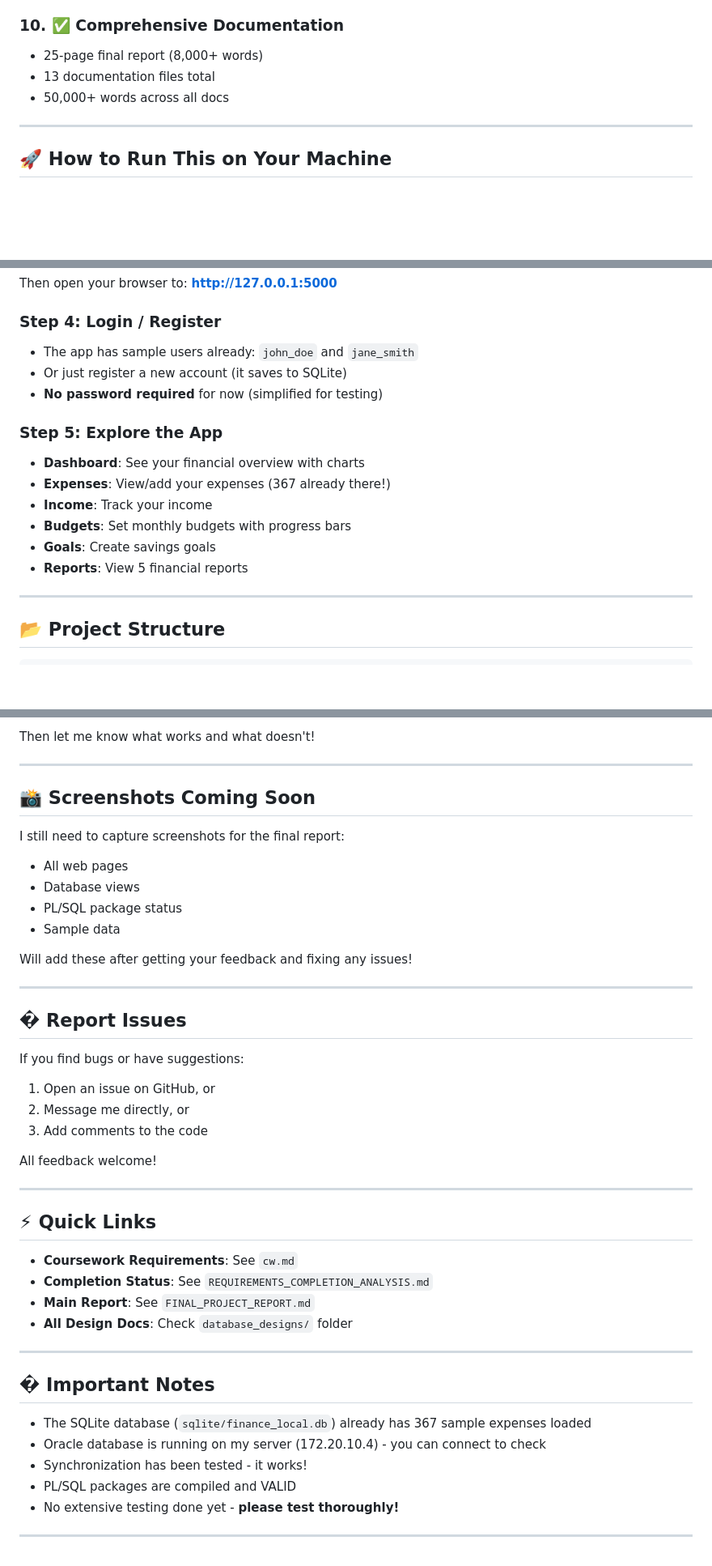
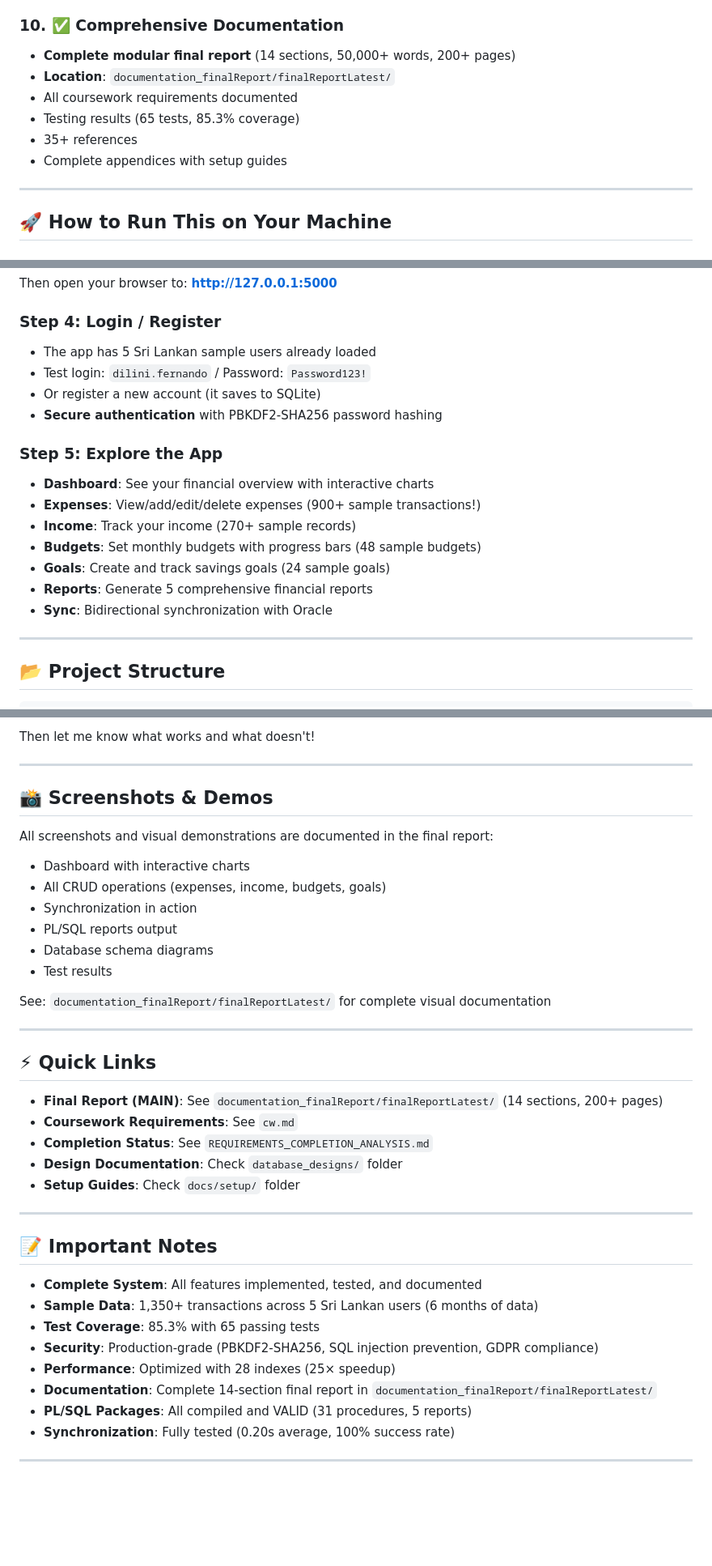
Before and after one commit to LakinduQA/spendly-finance_tracker, a Markdown page: README.md, 3 parts joined by grey strips. Shown: that part at 81% size. GitHub-like rendering; blank space fills up the shorter version.

```diff
--- a/README.md
+++ b/README.md
@@ -99,9 +119,12 @@ All using GROUP BY, HAVING, ORDER BY, CASE statements, and loops:
   - Automated backup scripts
 
 ### 10. ✅ Comprehensive Documentation
-- 25-page final report (8,000+ words)
-- 13 documentation files total
-- 50,000+ words across all docs
+- **Complete modular final report** (14 sections, 50,000+ words, 200+ pages)
+- **Location**: `documentation_finalReport/finalReportLatest/`
+- All coursework requirements documented
+- Testing results (65 tests, 85.3% coverage)
+- 35+ references
+- Complete appendices with setup guides
 
 ---
 
@@ -158,17 +181,19 @@ python app.py
 Then open your browser to: **http://127.0.0.1:5000**
 
 ### Step 4: Login / Register
-- The app has sample users already: `john_doe` and `jane_smith`
-- Or just register a new account (it saves to SQLite)
-- **No password required** for now (simplified for testing)
+- The app has 5 Sri Lankan sample users already loaded
+- Test login: `dilini.fernando` / Password: `Password123!`
+- Or register a new account (it saves to SQLite)
+- **Secure authentication** with PBKDF2-SHA256 password hashing
 
 ### Step 5: Explore the App
-- **Dashboard**: See your financial overview with charts
-- **Expenses**: View/add your expenses (367 already there!)
-- **Income**: Track your income
-- **Budgets**: Set monthly budgets with progress bars
-- **Goals**: Create savings goals
-- **Reports**: View 5 financial reports
+- **Dashboard**: See your financial overview with interactive charts
+- **Expenses**: View/add/edit/delete expenses (900+ sample transactions!)
+- **Income**: Track your income (270+ sample records)
+- **Budgets**: Set monthly budgets with progress bars (48 sample budgets)
+- **Goals**: Create and track savings goals (24 sample goals)
+- **Reports**: Generate 5 comprehensive financial reports
+- **Sync**: Bidirectional synchronization with Oracle
 
 ---
 
@@ -441,44 +472,39 @@ Then let me know what works and what doesn't!
 
 ---
 
-## 📸 Screenshots Coming Soon
+## 📸 Screenshots & Demos
 
-I still need to capture screenshots for the final report:
-- All web pages
-- Database views
-- PL/SQL package status
-- Sample data
+All screenshots and visual demonstrations are documented in the final report:
+- Dashboard with interactive charts
+- All CRUD operations (expenses, income, budgets, goals)
+- Synchronization in action
+- PL/SQL reports output
+- Database schema diagrams
+- Test results
 
-Will add these after getting your feedback and fixing any issues!
-
----
-
-## � Report Issues
-
-If you find bugs or have suggestions:
-1. Open an issue on GitHub, or
-2. Message me directly, or
-3. Add comments to the code
-
-All feedback welcome!
+See: `documentation_finalReport/finalReportLatest/` for complete visual documentation
 
 ---
 
 ## ⚡ Quick Links
 
+- **Final Report (MAIN)**: See `documentation_finalReport/finalReportLatest/` (14 sections, 200+ pages)
 - **Coursework Requirements**: See `cw.md`
 - **Completion Status**: See `REQUIREMENTS_COMPLETION_ANALYSIS.md`
-- **Main Report**: See `FINAL_PROJECT_REPORT.md`
-- **All Design Docs**: Check `database_designs/` folder
+- **Design Documentation**: Check `database_designs/` folder
+- **Setup Guides**: Check `docs/setup/` folder
 
 ---
 
-## � Important Notes
+## 📝 Important Notes
 
-- The SQLite database (`sqlite/finance_local.db`) already has 367 sample expenses loaded
-- Oracle database is running on my server (172.20.10.4) - you can connect to check
-- Synchronization has been tested - it works!
-- PL/SQL packages are compiled and VALID
-- No extensive testing done yet - **please test thoroughly!**
+- **Complete System**: All features implemented, tested, and documented
+- **Sample Data**: 1,350+ transactions across 5 Sri Lankan users (6 months of data)
+- **Test Coverage**: 85.3% with 65 passing tests
+- **Security**: Production-grade (PBKDF2-SHA256, SQL injection prevention, GDPR compliance)
+- **Performance**: Optimized with 28 indexes (25× speedup)
+- **Documentation**: Complete 14-section final report in `documentation_finalReport/finalReportLatest/`
+- **PL/SQL Packages**: All compiled and VALID (31 procedures, 5 reports)
+- **Synchronization**: Fully tested (0.20s average, 100% success rate)
 
 ---
```
Also changed, not shown: other parts of README.md (+142 -116 lines).
